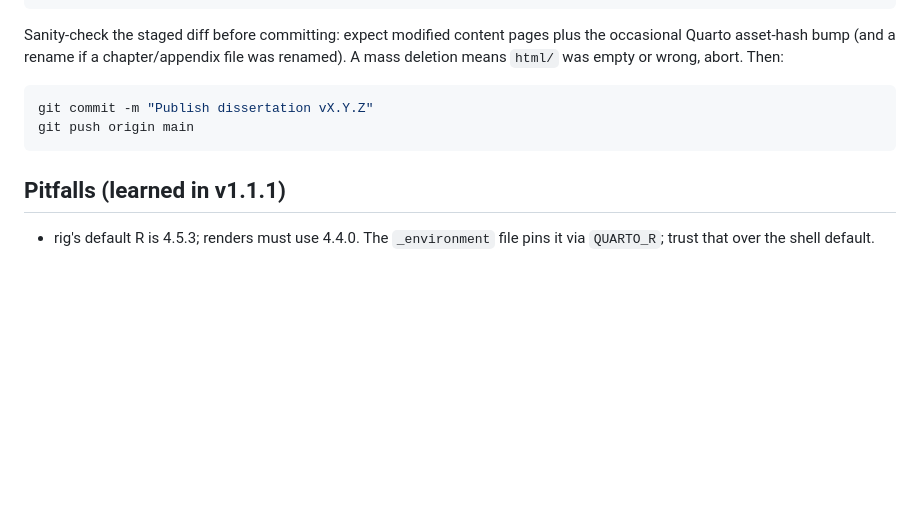
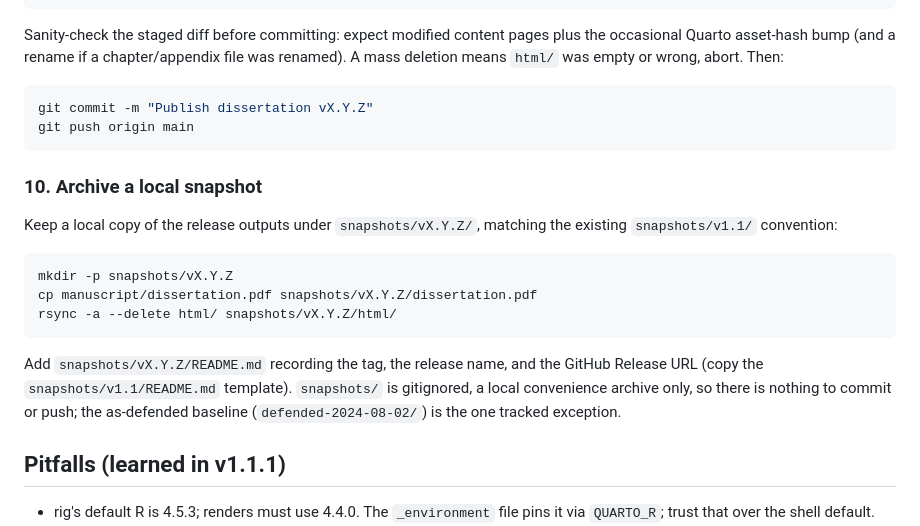
Before and after one commit to olearydj/au_diss, a Markdown page: docs/release-guide.md, the part around the change. Drawn GitHub-style; blank space fills up the shorter version.

Commit message:
Document the per-release local snapshot step in release-guide.md
Add step 10: archive the release outputs to snapshots/vX.Y.Z/ (PDF, html,
README), matching the existing snapshots/v1.1 convention. The snapshots/
tree is gitignored (local convenience only). This step was missed for
v1.1.1 and has been backfilled locally.

Co-Authored-By: Claude Opus 4.8 (1M context) <noreply@anthropic.com>

````diff
--- a/docs/release-guide.md
+++ b/docs/release-guide.md
@@ -137,6 +137,18 @@ git commit -m "Publish dissertation vX.Y.Z"
 git push origin main
 ```
 
+### 10. Archive a local snapshot
+
+Keep a local copy of the release outputs under `snapshots/vX.Y.Z/`, matching the existing `snapshots/v1.1/` convention:
+
+```bash
+mkdir -p snapshots/vX.Y.Z
+cp manuscript/dissertation.pdf snapshots/vX.Y.Z/dissertation.pdf
+rsync -a --delete html/ snapshots/vX.Y.Z/html/
+```
+
+Add `snapshots/vX.Y.Z/README.md` recording the tag, the release name, and the GitHub Release URL (copy the `snapshots/v1.1/README.md` template). `snapshots/` is gitignored, a local convenience archive only, so there is nothing to commit or push; the as-defended baseline (`defended-2024-08-02/`) is the one tracked exception.
+
 ## Pitfalls (learned in v1.1.1)
 
 - rig's default R is 4.5.3; renders must use 4.4.0. The `_environment` file pins it via `QUARTO_R`; trust that over the shell default.
````
